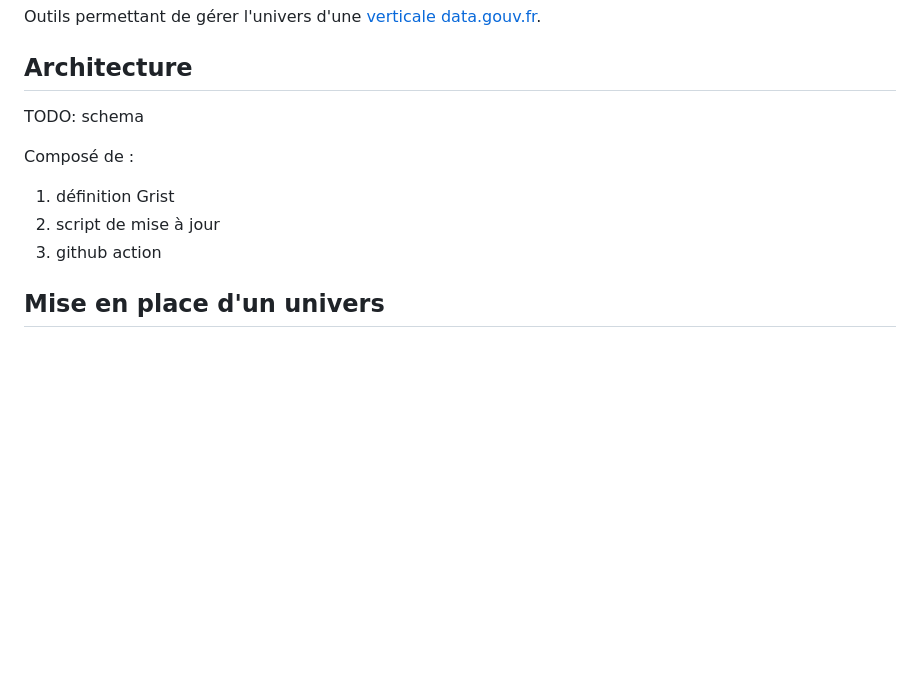
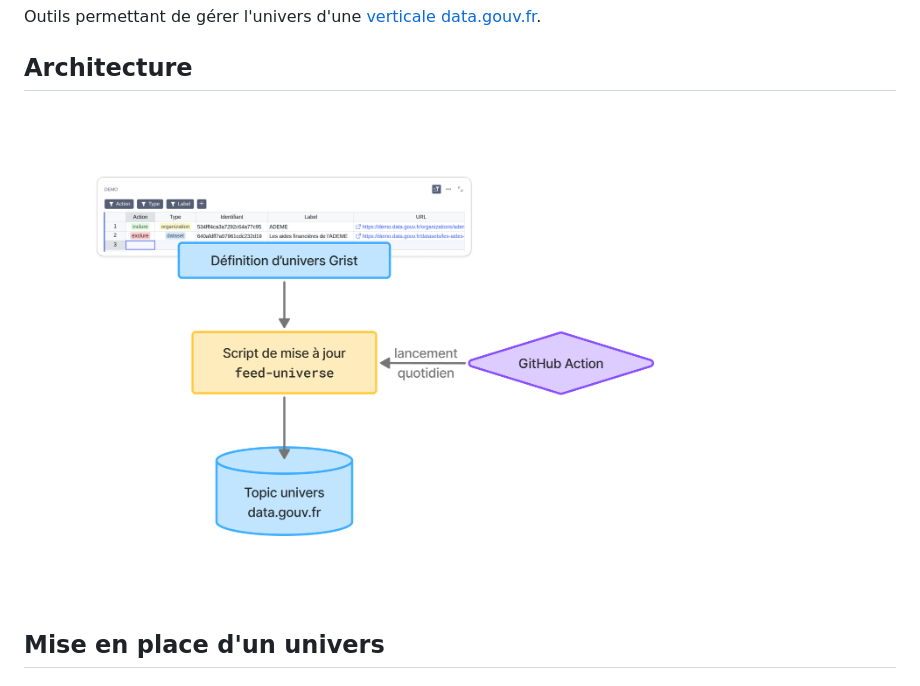
Before and after one commit to ecolabdata/ecospheres-universe, a Markdown page: README.md, the part around the change. Drawn GitHub-style; pictures changed too: .images/architecture.png (added); blank space fills up the shorter version.

Commit message:
add archi

```diff
--- a/README.md
+++ b/README.md
@@ -5,12 +5,7 @@ Outils permettant de gérer l'univers d'une [verticale data.gouv.fr](https://git
 
 ## Architecture
 
-TODO: schema
-
-Composé de :
-1. définition Grist
-2. script de mise à jour
-3. github action
+<img alt="Architecture" src=".images/architecture.png" width="700">
 
 
 ## Mise en place d'un univers
```
